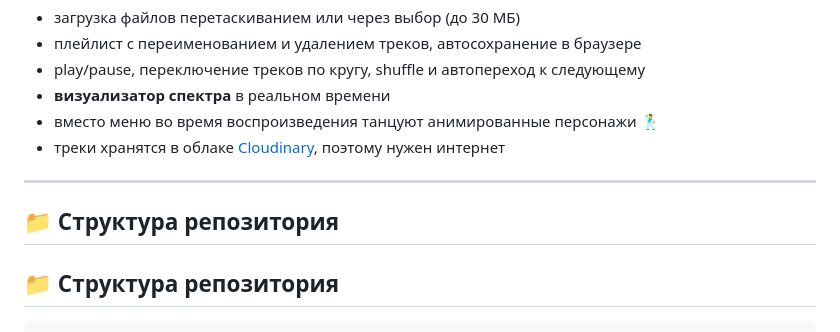
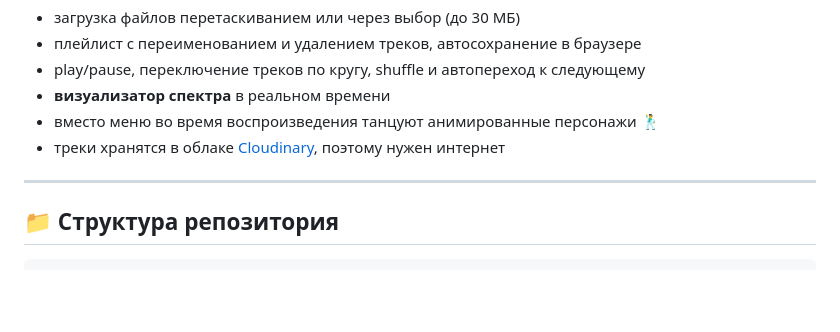
Before and after one commit to grandcef1/mini-projects, a Markdown page: README.md, the part around the change. GitHub-like rendering; blank space fills up the shorter version.

Commit message:
Правки README файла

```diff
--- a/README.md
+++ b/README.md
@@ -78,7 +78,6 @@
 
 ---
 
-## 📁 Структура репозитория
 
 ## 📁 Структура репозитория
 
```
